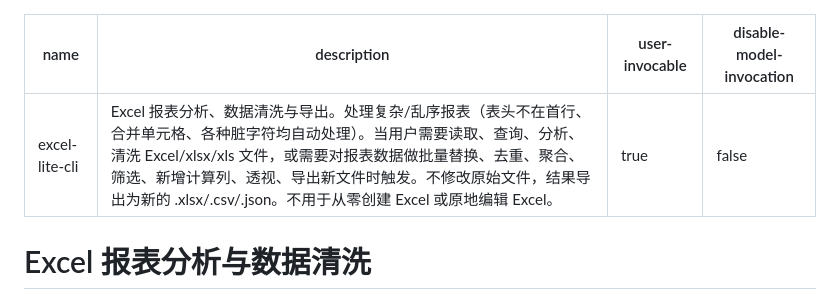
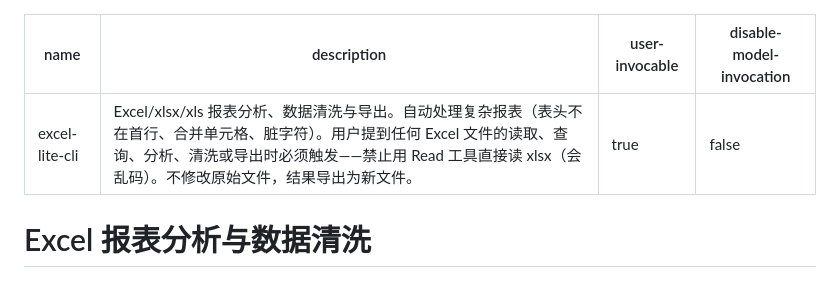
Before and after one commit to SmallRaw/smallraw-skills, a Markdown page: skills/excel-lite-cli/SKILL.md, the part around the change. Drawn GitHub-style.

Commit message:
refactor(excel-lite-cli): optimize description for better triggering

```diff
--- a/skills/excel-lite-cli/SKILL.md
+++ b/skills/excel-lite-cli/SKILL.md
@@ -1,6 +1,6 @@
 ---
 name: excel-lite-cli
-description: Excel 报表分析、数据清洗与导出。处理复杂/乱序报表（表头不在首行、合并单元格、各种脏字符均自动处理）。当用户需要读取、查询、分析、清洗 Excel/xlsx/xls 文件，或需要对报表数据做批量替换、去重、聚合、筛选、新增计算列、透视、导出新文件时触发。不修改原始文件，结果导出为新的 .xlsx/.csv/.json。不用于从零创建 Excel 或原地编辑 Excel。
+description: Excel/xlsx/xls 报表分析、数据清洗与导出。自动处理复杂报表（表头不在首行、合并单元格、脏字符）。用户提到任何 Excel 文件的读取、查询、分析、清洗或导出时必须触发——禁止用 Read 工具直接读 xlsx（会乱码）。不修改原始文件，结果导出为新文件。
 user-invocable: true
 disable-model-invocation: false
 ---
```
